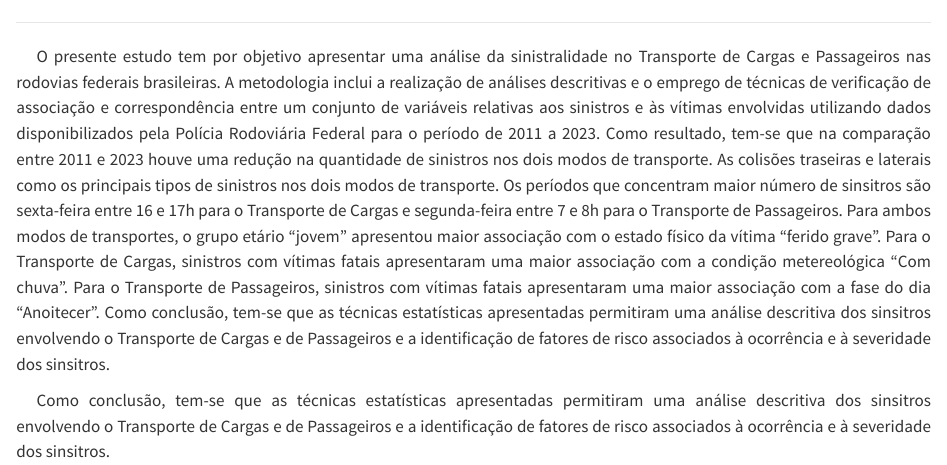
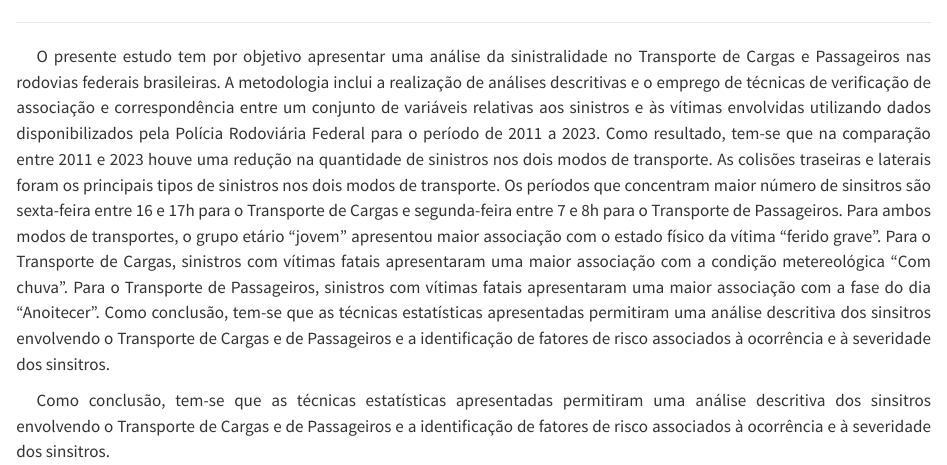
Before and after one commit to arthurnoguti/PRF_transpCarga_e_Passageiros, a Quarto document (index.qmd): the page in a window 1100 px wide, from 60 px down. Rendered offline with R 4.5, knitr and Pandoc in place of Quarto, with nearby package versions.

Commit message:
update texto resumo

```diff
--- a/index.qmd
+++ b/index.qmd
@@ -10,7 +10,7 @@ p {
 
 ***
 
-<p>O presente estudo tem por objetivo apresentar uma análise da sinistralidade no Transporte de Cargas e Passageiros nas rodovias federais brasileiras. A metodologia inclui a realização de análises descritivas e o emprego de técnicas de verificação de associação e correspondência entre um conjunto de variáveis relativas aos sinistros e às vítimas envolvidas utilizando dados disponibilizados pela Polícia Rodoviária Federal para o período de 2011 a 2023. Como resultado, tem-se que na comparação entre 2011 e 2023 houve uma redução na quantidade de sinistros nos dois modos de transporte. As colisões traseiras e laterais como os principais tipos de sinistros nos dois modos de transporte. Os períodos que concentram maior número de sinsitros são sexta-feira entre 16 e 17h para o Transporte de Cargas e segunda-feira entre 7 e 8h para o Transporte de Passageiros. Para ambos modos de transportes, o grupo etário “jovem” apresentou maior associação com o estado físico da vítima “ferido grave”. Para o Transporte de Cargas, sinistros com vítimas fatais apresentaram uma maior associação com a condição metereológica “Com chuva”. Para o Transporte de Passageiros, sinistros com vítimas fatais apresentaram uma maior associação com a fase do dia “Anoitecer”. Como conclusão, tem-se que as técnicas estatísticas apresentadas permitiram uma análise descritiva dos sinsitros envolvendo o Transporte de Cargas e de Passageiros e a identificação de fatores de risco associados à ocorrência e à severidade dos sinsitros.
+<p>O presente estudo tem por objetivo apresentar uma análise da sinistralidade no Transporte de Cargas e Passageiros nas rodovias federais brasileiras. A metodologia inclui a realização de análises descritivas e o emprego de técnicas de verificação de associação e correspondência entre um conjunto de variáveis relativas aos sinistros e às vítimas envolvidas utilizando dados disponibilizados pela Polícia Rodoviária Federal para o período de 2011 a 2023. Como resultado, tem-se que na comparação entre 2011 e 2023 houve uma redução na quantidade de sinistros nos dois modos de transporte. As colisões traseiras e laterais foram os principais tipos de sinistros nos dois modos de transporte. Os períodos que concentram maior número de sinsitros são sexta-feira entre 16 e 17h para o Transporte de Cargas e segunda-feira entre 7 e 8h para o Transporte de Passageiros. Para ambos modos de transportes, o grupo etário “jovem” apresentou maior associação com o estado físico da vítima “ferido grave”. Para o Transporte de Cargas, sinistros com vítimas fatais apresentaram uma maior associação com a condição metereológica “Com chuva”. Para o Transporte de Passageiros, sinistros com vítimas fatais apresentaram uma maior associação com a fase do dia “Anoitecer”. Como conclusão, tem-se que as técnicas estatísticas apresentadas permitiram uma análise descritiva dos sinsitros envolvendo o Transporte de Cargas e de Passageiros e a identificação de fatores de risco associados à ocorrência e à severidade dos sinsitros.
 
 <p>Como conclusão, tem-se que as técnicas estatísticas apresentadas permitiram uma análise descritiva dos sinsitros envolvendo o Transporte de Cargas e de Passageiros e a identificação de fatores de risco associados à ocorrência e à severidade dos sinsitros.
 
```
Also changed, not shown: docs/search.json, 1 other file.
